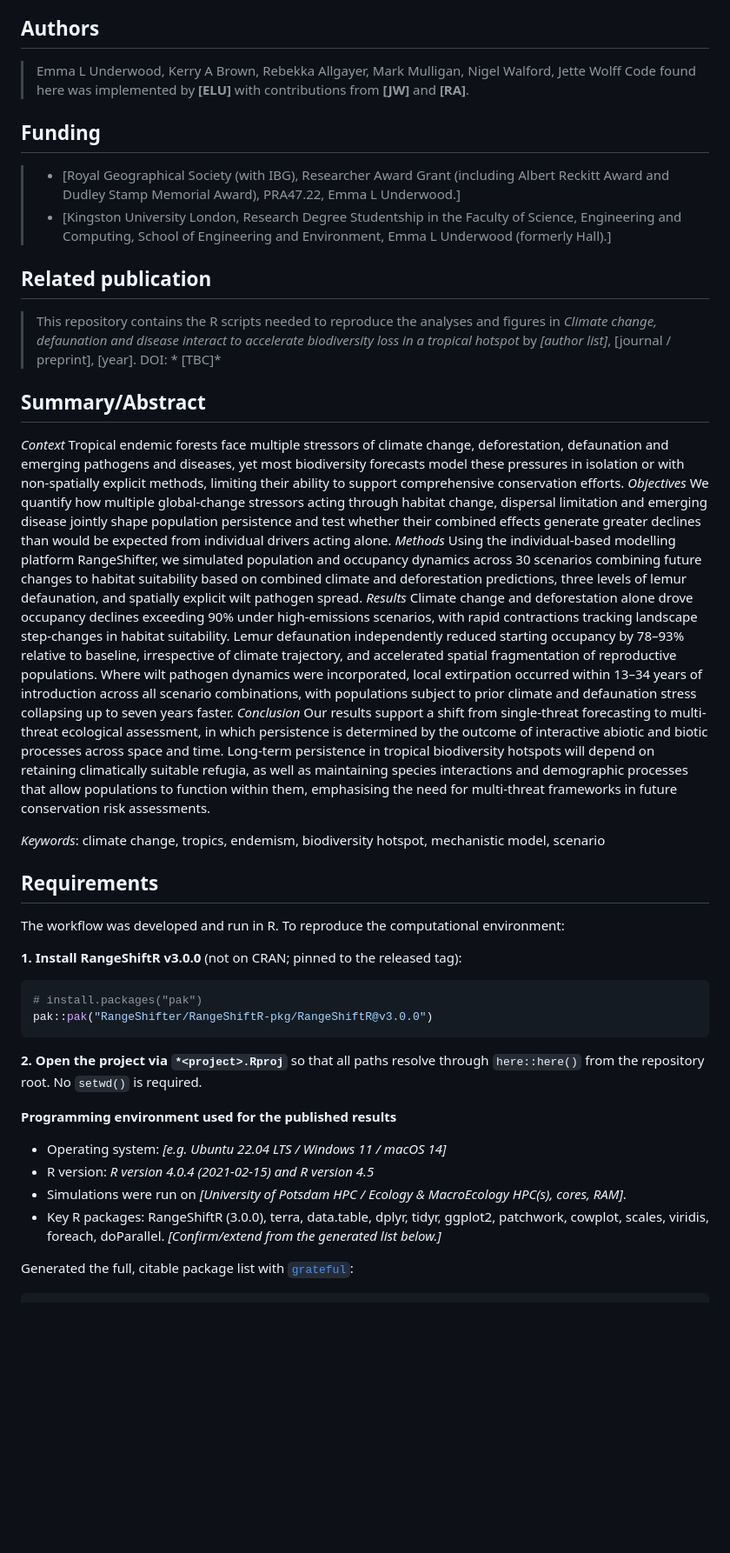
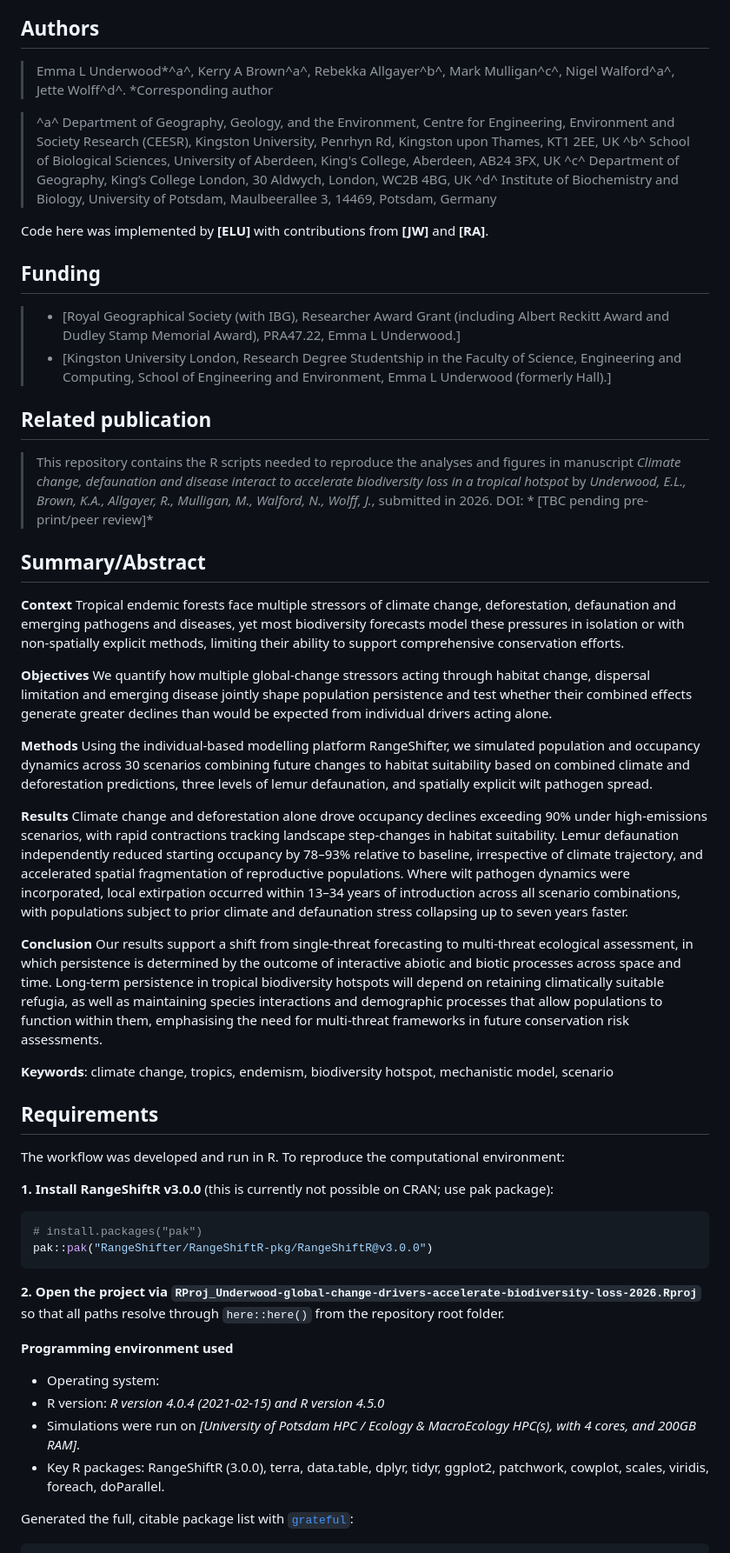
Before and after one commit to GeoEmma/Underwood-global-change-drivers-accelerate-biodiversity-loss-2026, a Markdown page: README.md, the part around one of its changes. Shown at 87% size. Drawn GitHub-style; blank space fills up the shorter version.

````diff
--- a/README.md
+++ b/README.md
@@ -9,8 +9,16 @@ seed dispersal) and fungal-wilt pathogen pressure.
 ## Authors
 
 
-> Emma L Underwood, Kerry A Brown, Rebekka Allgayer, Mark Mulligan, Nigel Walford, Jette Wolff
-> Code found here was implemented by **[ELU]** with contributions from **[JW]** and **[RA]**.
+> Emma L Underwood*^a^, Kerry A Brown^a^, Rebekka Allgayer^b^, Mark Mulligan^c^, Nigel Walford^a^, Jette Wolff^d^.
+*Corresponding author
+
+> ^a^ Department of Geography, Geology, and the Environment, Centre for Engineering, Environment and Society Research (CEESR), Kingston University, Penrhyn Rd, Kingston upon Thames, KT1 2EE, UK
+> ^b^ School of Biological Sciences, University of Aberdeen, King's College, Aberdeen, AB24 3FX, UK
+> ^c^ Department of Geography, King’s College London, 30 Aldwych, London, WC2B 4BG, UK
+> ^d^ Institute of Biochemistry and Biology, University of Potsdam, Maulbeerallee 3, 14469, Potsdam, Germany
+
+
+Code here was implemented by **[ELU]** with contributions from **[JW]** and **[RA]**.
 
 
 ## Funding
@@ -24,23 +32,28 @@ Engineering and Environment, Emma L Underwood (formerly Hall).]
 ## Related publication
 
 > This repository contains the R scripts needed to reproduce the analyses and
-> figures in *Climate change, defaunation and disease interact to accelerate biodiversity loss in a tropical hotspot* by *[author list]*, [journal / preprint], [year].
-> DOI: * [TBC]*
+> figures in manuscript *Climate change, defaunation and disease interact to accelerate biodiversity loss in a tropical hotspot* by *Underwood, E.L., Brown, K.A., Allgayer, R., Mulligan, M., Walford, N., Wolff, J.*, submitted in 2026.
+> DOI: * [TBC pending pre-print/peer review]*
 
 ## Summary/Abstract
 
-*Context*
+**Context**
 Tropical endemic forests face multiple stressors of climate change, deforestation, defaunation and emerging pathogens and diseases, yet most biodiversity forecasts model these pressures in isolation or with non-spatially explicit methods, limiting their ability to support comprehensive conservation efforts.
-*Objectives*
+
+**Objectives**
 We quantify how multiple global-change stressors acting through habitat change, dispersal limitation and emerging disease jointly shape population persistence and test whether their combined effects generate greater declines than would be expected from individual drivers acting alone.
-*Methods*
+
+**Methods**
 Using the individual-based modelling platform RangeShifter, we simulated population and occupancy dynamics across 30 scenarios combining future changes to habitat suitability based on combined climate and deforestation predictions, three levels of lemur defaunation, and spatially explicit wilt pathogen spread.
-*Results*
+
+**Results**
 Climate change and deforestation alone drove occupancy declines exceeding 90% under high-emissions scenarios, with rapid contractions tracking landscape step-changes in habitat suitability. Lemur defaunation independently reduced starting occupancy by 78–93% relative to baseline, irrespective of climate trajectory, and accelerated spatial fragmentation of reproductive populations. Where wilt pathogen dynamics were incorporated, local extirpation occurred within 13–34 years of introduction across all scenario combinations, with populations subject to prior climate and defaunation stress collapsing up to seven years faster.
-*Conclusion*
+
+**Conclusion**
 Our results support a shift from single-threat forecasting to multi-threat ecological assessment, in which persistence is determined by the outcome of interactive abiotic and biotic processes across space and time. Long-term persistence in tropical biodiversity hotspots will depend on retaining climatically suitable refugia, as well as maintaining species interactions and demographic processes that allow populations to function within them, emphasising the need for multi-threat frameworks in future conservation risk assessments.
 
-*Keywords*: climate change, tropics, endemism, biodiversity hotspot, mechanistic model, scenario
+
+**Keywords**: climate change, tropics, endemism, biodiversity hotspot, mechanistic model, scenario
 
 
 ## Requirements
@@ -48,28 +61,23 @@ Our results support a shift from single-threat forecasting to multi-threat ecolo
 The workflow was developed and run in R. To reproduce the computational
 environment:
 
-
-**1. Install RangeShiftR v3.0.0** (not on CRAN; pinned to the released tag):
+**1. Install RangeShiftR v3.0.0** (this is currently not possible on CRAN; use pak package):
 
 ```r
 # install.packages("pak")
 pak::pak("RangeShifter/RangeShiftR-pkg/RangeShiftR@v3.0.0")
 ```
 
-**2. Open the project via `*<project>.Rproj`** so that all paths resolve through
-`here::here()` from the repository root. No `setwd()` is required.
+**2. Open the project via `RProj_Underwood-global-change-drivers-accelerate-biodiversity-loss-2026.Rproj`** so that all paths resolve through
+`here::here()` from the repository root folder.
 
-**Programming environment used for the published results**
+**Programming environment used**
 
-<!-- * Paste the output of sessionInfo() (or better, the grateful package list)
-     from the machine that produced the final results. Fill the placeholders. -->
-
-- Operating system: *[e.g. Ubuntu 22.04 LTS / Windows 11 / macOS 14]*
-- R version: *R version 4.0.4 (2021-02-15) and R version 4.5*
-- Simulations were run on *[University of Potsdam HPC / Ecology & MacroEcology HPC(s), cores, RAM]*.
+- Operating system:
+- R version: *R version 4.0.4 (2021-02-15) and R version 4.5.0*
+- Simulations were run on *[University of Potsdam HPC / Ecology & MacroEcology HPC(s), with 4 cores, and 200GB RAM]*.
 - Key R packages: RangeShiftR (3.0.0), terra, data.table, dplyr, tidyr, ggplot2,
-  patchwork, cowplot, scales, viridis, foreach, doParallel. *[Confirm/extend
-  from the generated list below.]*
+  patchwork, cowplot, scales, viridis, foreach, doParallel.
 
 Generated the full, citable package list with
 [`grateful`](https://pakillo.github.io/grateful/):
````
Also changed, not shown: other parts of README.md (+13 -14 lines).
